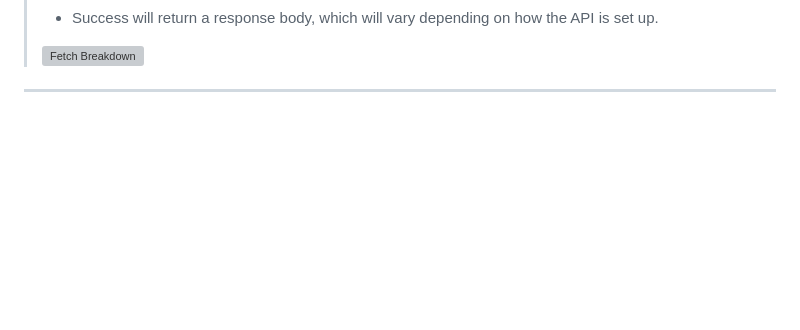
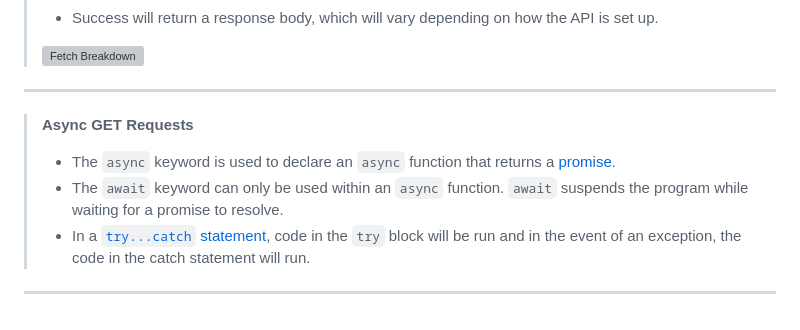
Before and after one commit to JayRugMan/Intermediate_JavaScript, a Markdown page: README.md, the part around the change. GitHub-like rendering; blank space fills up the shorter version; grey boxes are pictures that could not be loaded.

Commit message:
added async GET Requests to README

```diff
--- a/README.md
+++ b/README.md
@@ -95,3 +95,11 @@ ___
 >
 > ![Fetch Breakdown](V-Requests/5.5/fetch_POST_transparent.svg "Fetch Breakdown")
 ___
+
+> **Async GET Requests**
+>
+> - The `async` keyword is used to declare an `async` function that returns a [promise](https://www.codecademy.com/resources/docs/javascript/promise).
+> - The `await` keyword can only be used within an `async` function. `await` suspends the program while waiting for a promise to resolve.
+> - In a [`try...catch` statement](https://developer.mozilla.org/en-US/docs/Web/JavaScript/Reference/Statements/try...catch), code in the `try` block will be run and in the event of an exception, the code in the catch statement will run.
+>
+___
```
